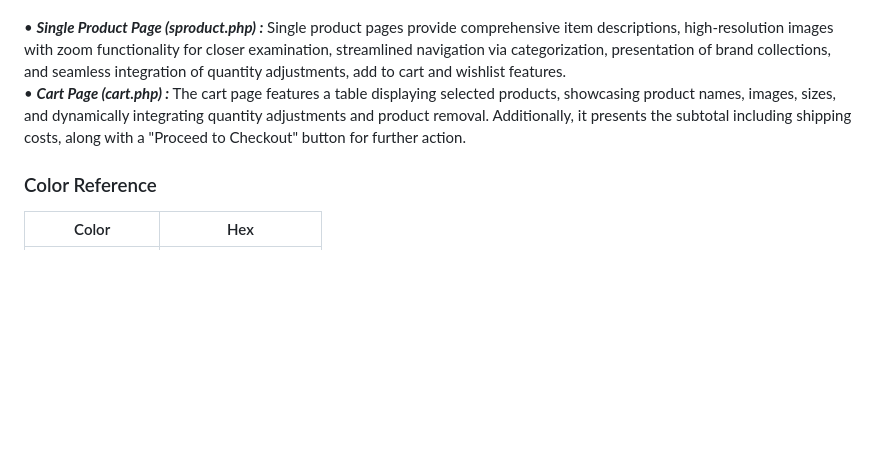
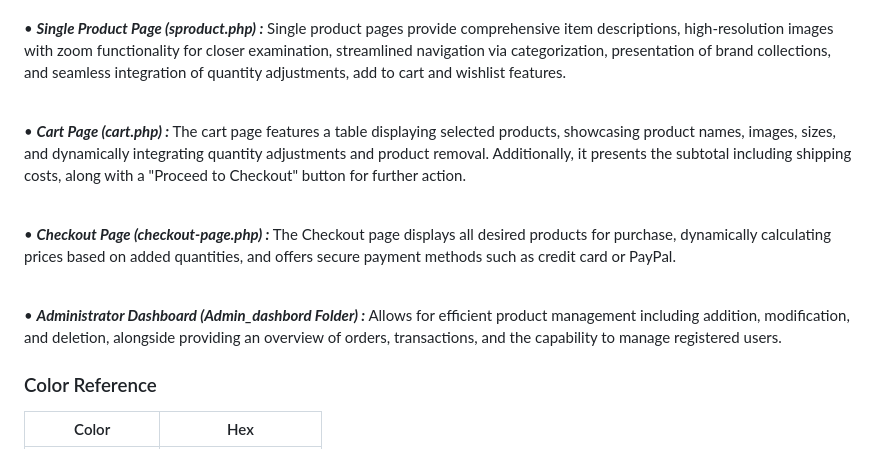
Before and after one commit to Raouf-Braham/StylishYou, a Markdown page: README.md, the part around one of its changes. GitHub-like rendering; blank space fills up the shorter version.

```diff
--- a/README.md
+++ b/README.md
@@ -131,6 +131,10 @@ https://github.com/Raouf-Braham/StylishYou/assets/146178733/0ae6c69b-227c-475e-9
 <br>• <b><em>Single Product Page (sproduct.php) :</b></em> Single product pages provide comprehensive item descriptions, high-resolution images with zoom functionality for closer examination, streamlined navigation via categorization, presentation of brand collections, and seamless integration of quantity adjustments, add to cart and wishlist features.
-<br/>
-• <b><em>Cart Page (cart.php) :</b></em> The cart page features a table displaying selected products, showcasing product names, images, sizes, and dynamically integrating quantity adjustments and product removal. Additionally, it presents the subtotal including shipping costs, along with a "Proceed to Checkout" button for further action.
+
+<br>• <b><em>Cart Page (cart.php) :</b></em> The cart page features a table displaying selected products, showcasing product names, images, sizes, and dynamically integrating quantity adjustments and product removal. Additionally, it presents the subtotal including shipping costs, along with a "Proceed to Checkout" button for further action.
+
+<br>• <b><em>Checkout Page (checkout-page.php) :</b></em> The Checkout page displays all desired products for purchase, dynamically calculating prices based on added quantities, and offers secure payment methods such as credit card or PayPal.
+
+<br>• <b><em>Administrator Dashboard (Admin_dashbord Folder) :</b></em> Allows for efficient product management including addition, modification, and deletion, alongside providing an overview of orders, transactions, and the capability to manage registered users.
 
 <!-- Color Reference -->
 ### Color Reference
```
Also changed, not shown: other parts of README.md (+2 -2 lines).
